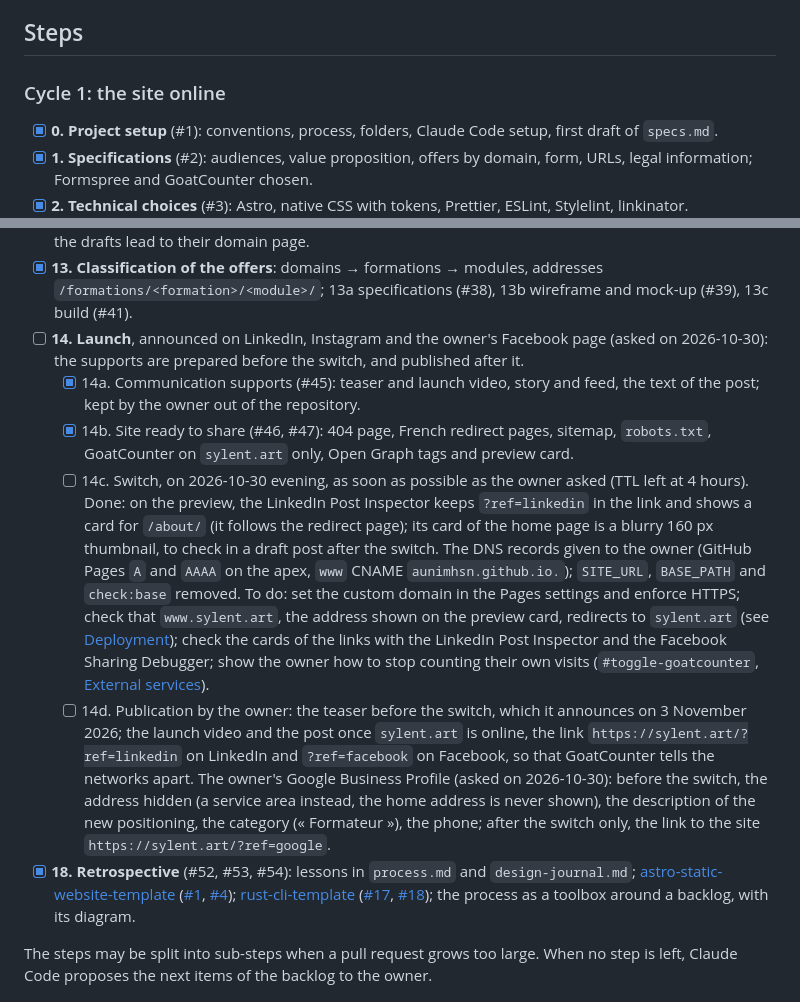
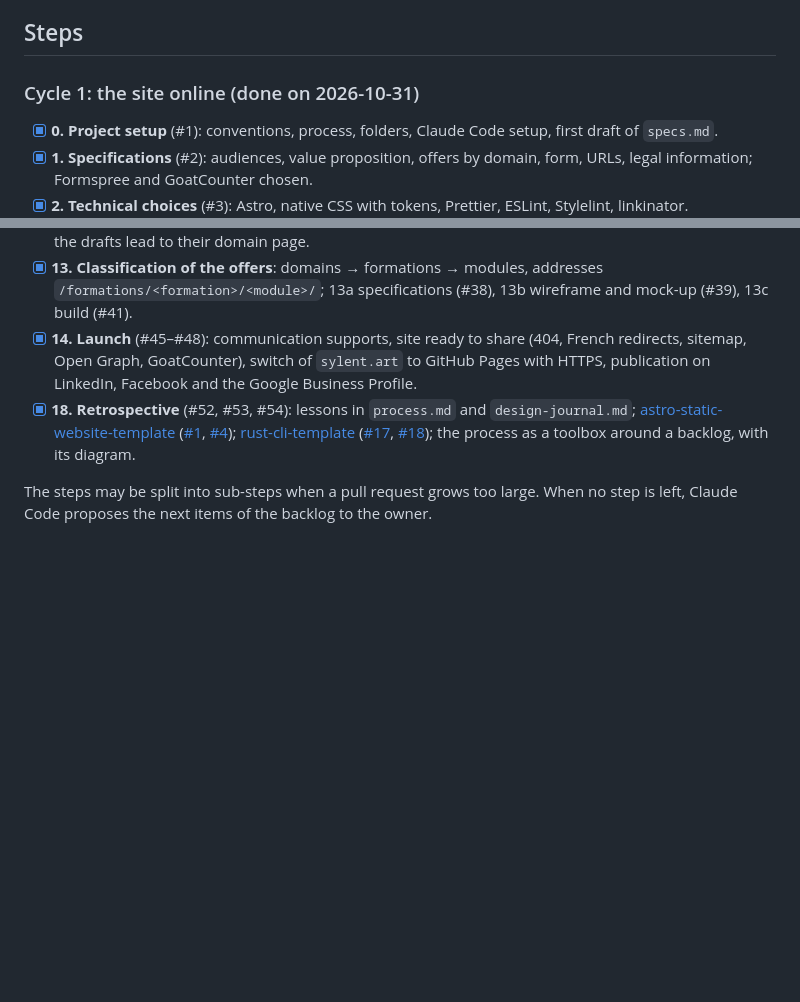
Before and after one commit to aunimhsn/sylent.art, a Markdown page: roadmap.md, 2 parts joined by grey strips. GitHub-like rendering; blank space fills up the shorter version.

Commit message:
docs(roadmap): check the launch (#55)
Steps 14c and 14d: sylent.art serves the site on GitHub Pages with
HTTPS, www and github.io redirect to it, and the owner published the
launch on LinkedIn, Facebook and their Google Business Profile. Step 14
is done, and with it the first cycle; the detail moves to the archive.

Co-authored-by: Claude Opus 5.5 <noreply@anthropic.com>

```diff
--- a/roadmap.md
+++ b/roadmap.md
@@ -18,7 +18,7 @@ Read only by the steps that need them:
 
 ## Steps
 
-### Cycle 1: the site online
+### Cycle 1: the site online (done on 2026-10-31)
 
 - [x] **0. Project setup** (#1): conventions, process, folders, Claude Code setup, first draft of `specs.md`.
 - [x] **1. Specifications** (#2): audiences, value proposition, offers by domain, form, URLs, legal information; Formspree and GoatCounter chosen.
@@ -34,11 +34,7 @@ Read only by the steps that need them:
 - [x] **11. French URLs in a tree** (#30): `/domaines/<domain>/modules/<module>/`, `/a-propos/`, `/confidentialite/`, `/mentions-legales/`, redirects from every former path.
 - [x] **12. Domain pages** (#31): `/domaines/<domain>/` over the faded word « Domaine », reached from the domain cards (« Explorer le domaine »); `/domaines/` shows the domain cards; the former courses of the drafts lead to their domain page.
 - [x] **13. Classification of the offers**: domains → formations → modules, addresses `/formations/<formation>/<module>/`; 13a specifications (#38), 13b wireframe and mock-up (#39), 13c build (#41).
-- [ ] **14. Launch**, announced on LinkedIn, Instagram and the owner's Facebook page (asked on 2026-10-30): the supports are prepared before the switch, and published after it.
-  - [x] 14a. Communication supports (#45): teaser and launch video, story and feed, the text of the post; kept by the owner out of the repository.
-  - [x] 14b. Site ready to share (#46, #47): 404 page, French redirect pages, sitemap, `robots.txt`, GoatCounter on `sylent.art` only, Open Graph tags and preview card.
-  - [ ] 14c. Switch, on 2026-10-30 evening, as soon as possible as the owner asked (TTL left at 4 hours). Done: on the preview, the LinkedIn Post Inspector keeps `?ref=linkedin` in the link and shows a card for `/about/` (it follows the redirect page); its card of the home page is a blurry 160 px thumbnail, to check in a draft post after the switch. The DNS records given to the owner (GitHub Pages `A` and `AAAA` on the apex, `www` CNAME `aunimhsn.github.io.`); `SITE_URL`, `BASE_PATH` and `check:base` removed. To do: set the custom domain in the Pages settings and enforce HTTPS; check that `www.sylent.art`, the address shown on the preview card, redirects to `sylent.art` (see [Deployment](docs/technical-choices.md#deployment)); check the cards of the links with the LinkedIn Post Inspector and the Facebook Sharing Debugger; show the owner how to stop counting their own visits (`#toggle-goatcounter`, [External services](docs/external-services.md)).
-  - [ ] 14d. Publication by the owner: the teaser before the switch, which it announces on 3 November 2026; the launch video and the post once `sylent.art` is online, the link `https://sylent.art/?ref=linkedin` on LinkedIn and `?ref=facebook` on Facebook, so that GoatCounter tells the networks apart. The owner's Google Business Profile (asked on 2026-10-30): before the switch, the address hidden (a service area instead, the home address is never shown), the description of the new positioning, the category (« Formateur »), the phone; after the switch only, the link to the site `https://sylent.art/?ref=google`.
+- [x] **14. Launch** (#45–#48): communication supports, site ready to share (404, French redirects, sitemap, Open Graph, GoatCounter), switch of `sylent.art` to GitHub Pages with HTTPS, publication on LinkedIn, Facebook and the Google Business Profile.
 - [x] **18. Retrospective** (#52, #53, #54): lessons in `process.md` and `design-journal.md`; [astro-static-website-template](https://github.com/aunimhsn/astro-static-website-template) ([#1](https://github.com/aunimhsn/astro-static-website-template/pull/1), [#4](https://github.com/aunimhsn/astro-static-website-template/pull/4)); [rust-cli-template](https://github.com/aunimhsn/rust-cli-template) ([#17](https://github.com/aunimhsn/rust-cli-template/pull/17), [#18](https://github.com/aunimhsn/rust-cli-template/pull/18)); the process as a toolbox around a backlog, with its diagram.
 
 The steps may be split into sub-steps when a pull request grows too large. When no step is left, Claude Code proposes the next items of the backlog to the owner.
```
Also changed, not shown: docs/roadmap-archive.md (+8 -0 lines).
